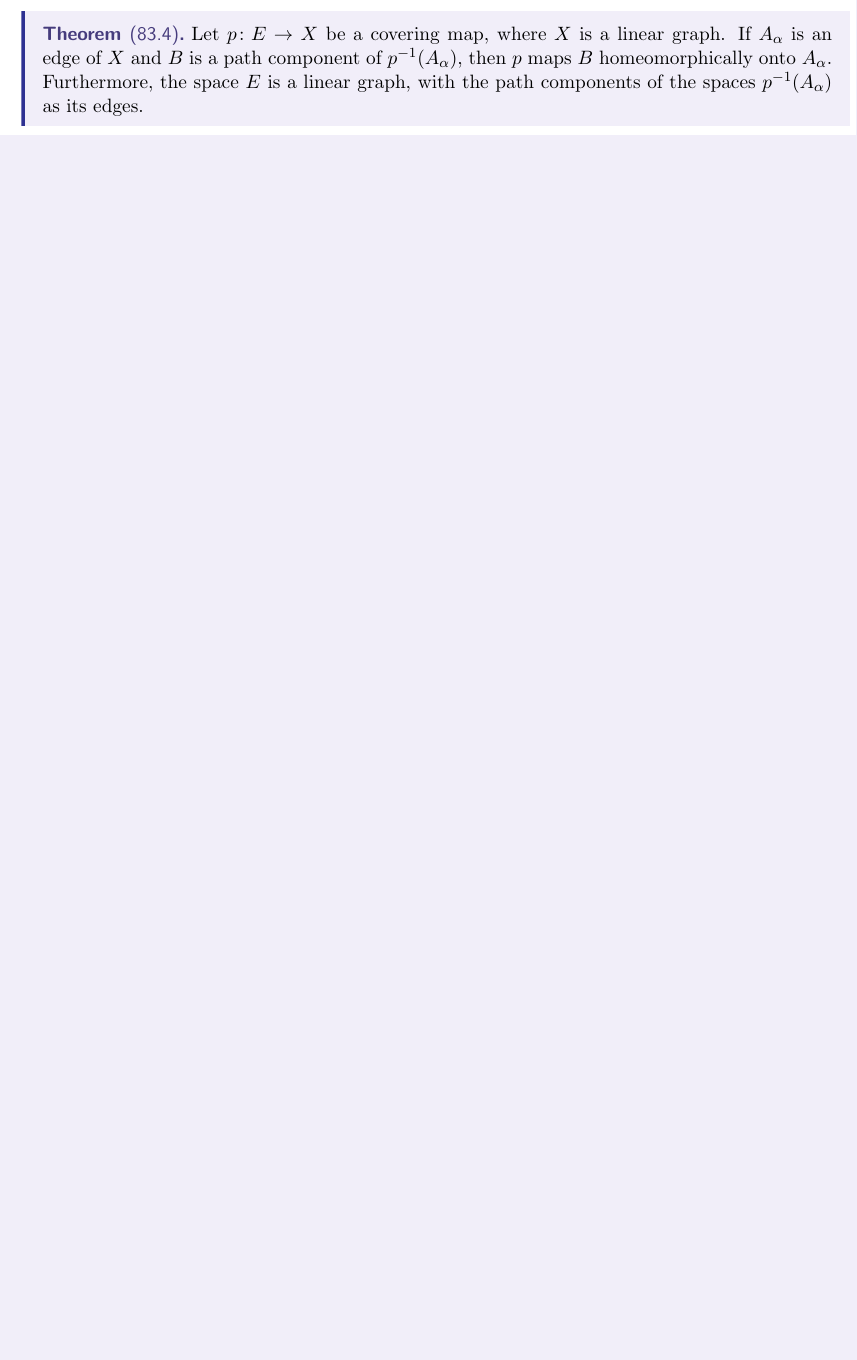
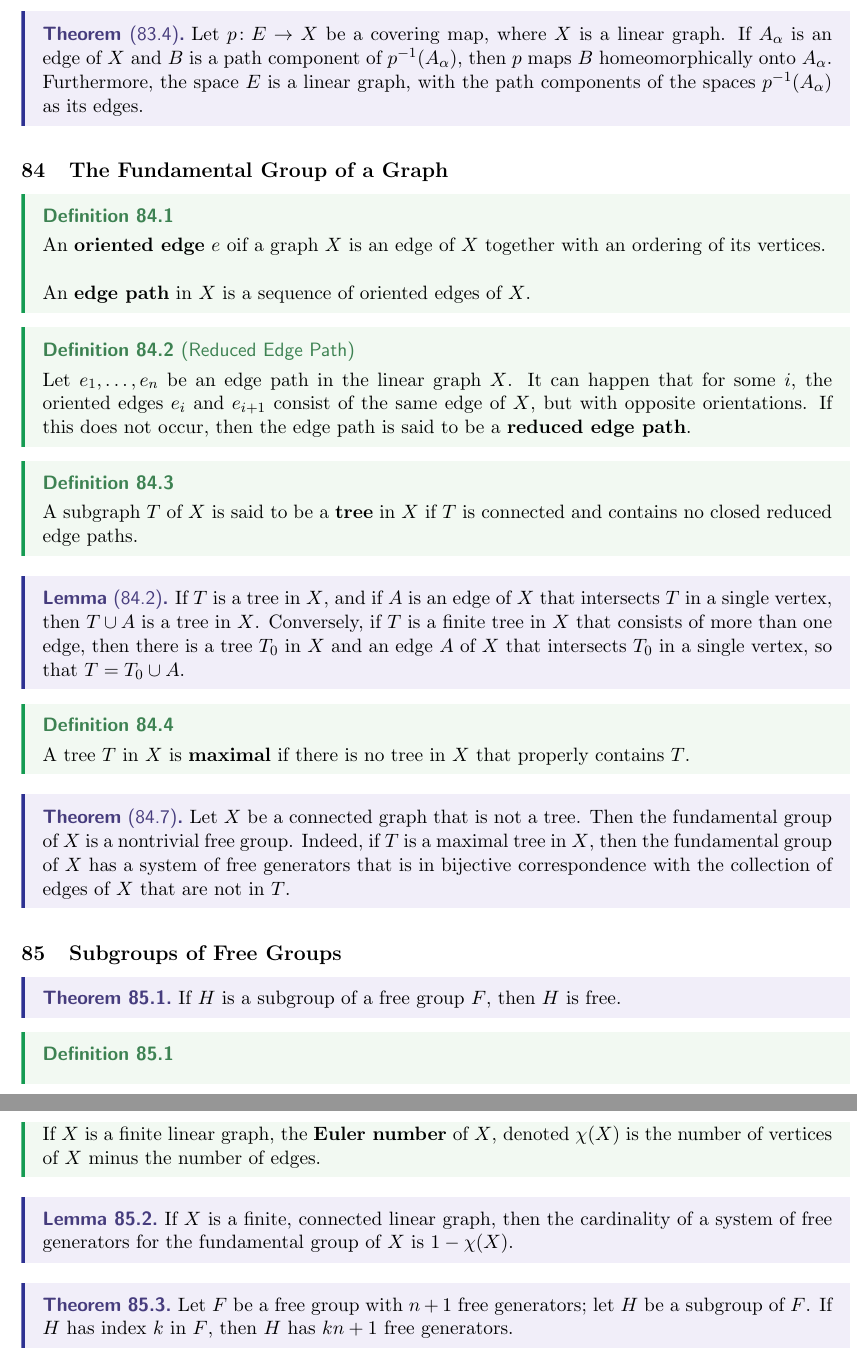
Before and after one commit to dyang5/MATH104-Topology, a LaTeX paper (notes.tex, which reads Notes/chapter14.tex): part of page 63 of 63 before the commit and two parts of pages 63 and 64 of 64 after it, the two joined at a grey line, cut so that both start at the same text, the shorter picture padded with empty space. Compiled offline with pdfLaTeX.

Commit message:
Finished Chapter 14 notes.

```diff
--- a/Notes/chapter14.tex
+++ b/Notes/chapter14.tex
@@ -28,3 +28,57 @@ Let $X$ be a linear graph. Let $Y$ be a subspace of $X$ that is a union of edges
 Let $p\colon E \rightarrow  X$ be a covering map, where $X$ is a linear graph. If $A_\alpha$ is an edge of $X$ and $B$ is a path component of $p^{-1}(A_\alpha)$, then $p$ maps $B$ homeomorphically
 onto $A_\alpha$. Furthermore, the space $E$ is a linear graph, with the path components of the spaces $p^{-1}(A_\alpha)$ as its edges.
 \end{theorem*}
+
+\subsection{The Fundamental Group of a Graph}
+
+\begin{definition}
+An \textbf{oriented edge} $e$ oif a graph $X$ is an edge of $X$ together with an ordering of its vertices. \\
+
+An \textbf{edge path} in $X$ is a sequence of oriented edges of $X$.
+\end{definition}
+
+\begin{definition}[Reduced Edge Path]
+Let $e_1, \dots, e_n$ be an edge path in the linear graph $X$. It can happen that for some $i$, the oriented edges
+$e_i$ and $e_{i+1}$ consist of the same edge of $X$, but with opposite orientations. If this does not occur,
+then the edge path is said to be a \textbf{reduced edge path}.
+\end{definition}
+
+\begin{definition}
+A subgraph $T$ of $X$ is said to be a \textbf{tree} in $X$ if $T$ is connected and contains no closed reduced edge paths.
+\end{definition}
+
+\begin{lemma*}[84.2]
+If $T$ is a tree in $X$, and if $A$ is an edge of $X$ that intersects $T$ in a single vertex, then
+$T \cup A$ is a tree in $X$. Conversely, if $T$ is a finite tree in $X$ that consists of more than one edge, then there is
+a tree $T_0$ in $X$ and an edge $A$ of $X$ that intersects $T_0$ in a single vertex, so that $T = T_0 \cup A$.
+\end{lemma*}
+
+\begin{definition}
+A tree $T$ in $X$ is \textbf{maximal} if there is no tree in $X$ that properly contains $T$.
+\end{definition}
+
+\begin{theorem*}[84.7]
+Let $X$ be a connected graph that is not a tree. Then the fundamental group of $X$ is a nontrivial free group.
+Indeed, if $T$ is a maximal tree in $X$, then the fundamental group of $X$ has a system of free generators that is in
+bijective correspondence with the collection of edges of $X$ that are not in $T$.
+\end{theorem*}
+
+\subsection{Subgroups of Free Groups}
+
+\begin{theorem}
+If $H$ is a subgroup of a free group $F$, then $H$ is free.
+\end{theorem}
+
+\begin{definition}
+If $X$ is a finite linear graph, the \textbf{Euler number} of $X$, denoted $\chi(X)$ is the number of vertices of $X$ minus the number of edges.
+\end{definition}
+
+\begin{lemma}
+If $X$ is a finite, connected linear graph, then the cardinality of a system of free generators
+for the fundamental group of $X$ is $1 - \chi(X)$.
+\end{lemma}
+
+\begin{theorem}
+Let $F$ be a free group with $n + 1$ free generators; let $H$ be a subgroup of $F$. If $H$ has index $k$ in $F$, then $H$
+has $kn+1$ free generators.
+\end{theorem}
```
Also changed, not shown: notes.pdf.
